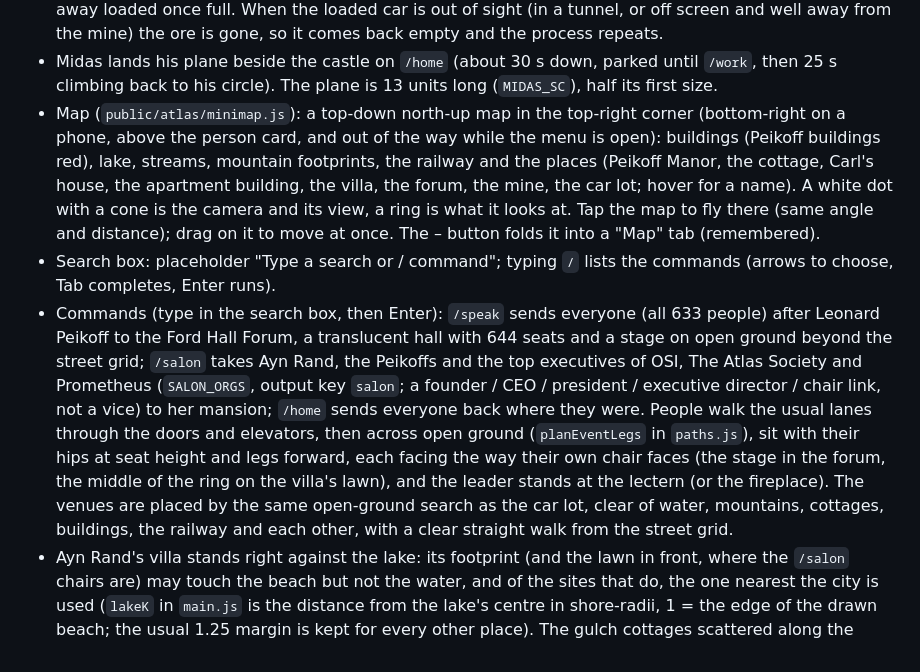
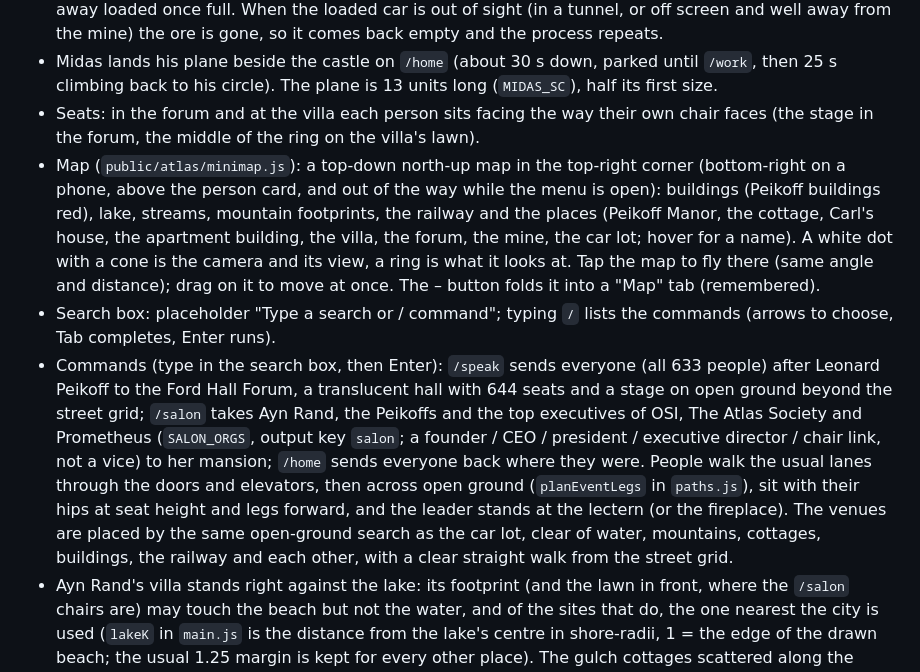
Before and after one commit to hack-r/peikoff.net, a Markdown page: atlas/README.md, the part around the change. Rendered like a GitHub page.

Commit message:
README: describe seat facing in its own bullet

```diff
--- a/atlas/README.md
+++ b/atlas/README.md
@@ -87,9 +87,10 @@ Viewer options in the URL: `?theme=day|night`, `?colorBy=...&shadeBy=...`, `?deb
 - Kira on `/home`: she closes her book, stands up and walks to Peikoff Manor (over her mountain, shrinking from her Easter-egg size to everyone else's height on the way down) and hangs out in front of it with Ason, who stays outside with his guitar instead of going in (`frontSpots` in `main.js`: side by side a few steps from the door, turned a little toward each other). She stays visible, so `KP` (the secret shortcut) flies to her wherever she is. `/work` brings both back: Kira to her ledge to sit and write, Ason to Postsocialist Press. The `/home` notice just says everyone is going home (it no longer lists who lives where).
 - Atlantis Mine (ore train): a mine shaft with a timber frame is dug into the foot of a slope beside the railway, just out of a tunnel (the first spot with a clear walk to the track). Four people with no organization who stood on the sidewalks work it (they skip `/speak`, `/salon`, `/home` and `/work`): each comes out of the shaft carrying a lump of ore and tips it onto a pile by the track. The freight train brakes to a stop with its open car beside the pile; the pile and the miners' loads go into the car, and it pulls away loaded once full. When the loaded car is out of sight (in a tunnel, or off screen and well away from the mine) the ore is gone, so it comes back empty and the process repeats.
 - Midas lands his plane beside the castle on `/home` (about 30 s down, parked until `/work`, then 25 s climbing back to his circle). The plane is 13 units long (`MIDAS_SC`), half its first size.
+- Seats: in the forum and at the villa each person sits facing the way their own chair faces (the stage in the forum, the middle of the ring on the villa's lawn).
 - Map (`public/atlas/minimap.js`): a top-down north-up map in the top-right corner (bottom-right on a phone, above the person card, and out of the way while the menu is open): buildings (Peikoff buildings red), lake, streams, mountain footprints, the railway and the places (Peikoff Manor, the cottage, Carl's house, the apartment building, the villa, the forum, the mine, the car lot; hover for a name). A white dot with a cone is the camera and its view, a ring is what it looks at. Tap the map to fly there (same angle and distance); drag on it to move at once. The – button folds it into a "Map" tab (remembered).
 - Search box: placeholder "Type a search or / command"; typing `/` lists the commands (arrows to choose, Tab completes, Enter runs).
-- Commands (type in the search box, then Enter): `/speak` sends everyone (all 633 people) after Leonard Peikoff to the Ford Hall Forum, a translucent hall with 644 seats and a stage on open ground beyond the street grid; `/salon` takes Ayn Rand, the Peikoffs and the top executives of OSI, The Atlas Society and Prometheus (`SALON_ORGS`, output key `salon`; a founder / CEO / president / executive director / chair link, not a vice) to her mansion; `/home` sends everyone back where they were. People walk the usual lanes through the doors and elevators, then across open ground (`planEventLegs` in `paths.js`), sit with their hips at seat height and legs forward, each facing the way their own chair faces (the stage in the forum, the middle of the ring on the villa's lawn), and the leader stands at the lectern (or the fireplace). The venues are placed by the same open-ground search as the car lot, clear of water, mountains, cottages, buildings, the railway and each other, with a clear straight walk from the street grid.
+- Commands (type in the search box, then Enter): `/speak` sends everyone (all 633 people) after Leonard Peikoff to the Ford Hall Forum, a translucent hall with 644 seats and a stage on open ground beyond the street grid; `/salon` takes Ayn Rand, the Peikoffs and the top executives of OSI, The Atlas Society and Prometheus (`SALON_ORGS`, output key `salon`; a founder / CEO / president / executive director / chair link, not a vice) to her mansion; `/home` sends everyone back where they were. People walk the usual lanes through the doors and elevators, then across open ground (`planEventLegs` in `paths.js`), sit with their hips at seat height and legs forward, and the leader stands at the lectern (or the fireplace). The venues are placed by the same open-ground search as the car lot, clear of water, mountains, cottages, buildings, the railway and each other, with a clear straight walk from the street grid.
 - Ayn Rand's villa stands right against the lake: its footprint (and the lawn in front, where the `/salon` chairs are) may touch the beach but not the water, and of the sites that do, the one nearest the city is used (`lakeK` in `main.js` is the distance from the lake's centre in shore-radii, 1 = the edge of the drawn beach; the usual 1.25 margin is kept for every other place). The gulch cottages scattered along the shore are placed first, so any cottage under the villa or its lawn is moved just clear of it, never into the water.
 
 ## Speaking with people (paid; admin testing)
```
